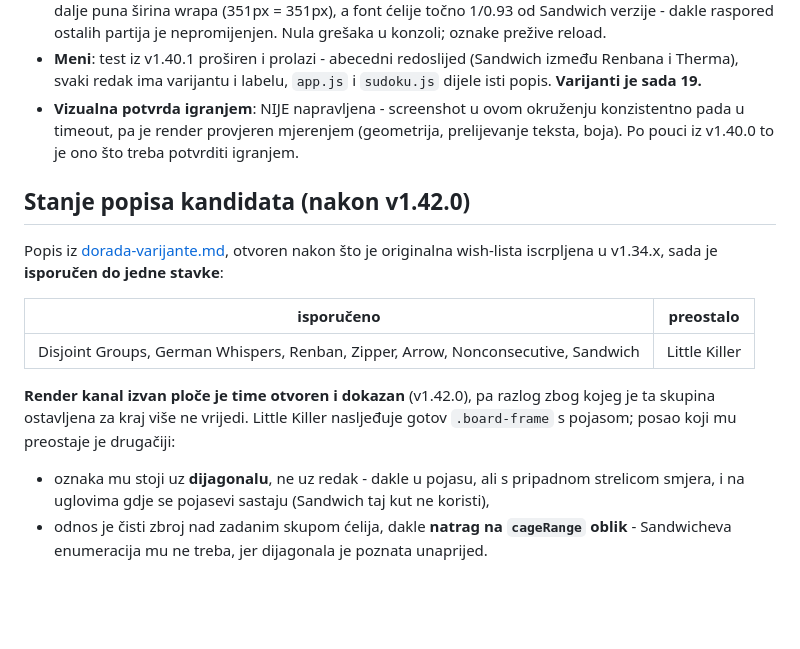
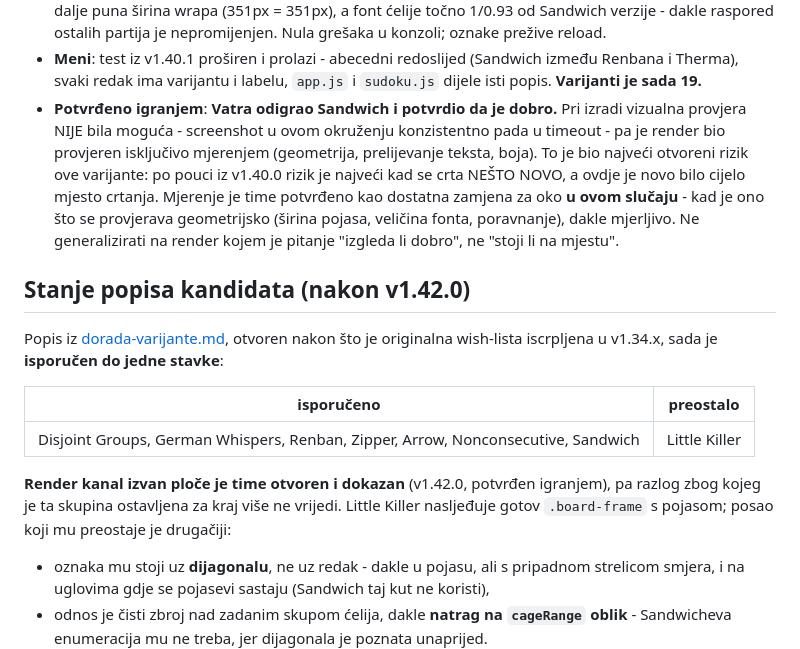
Before and after one commit to Vatroslav/sudoku, a Markdown page: docs/todo.md, the part around the change. GitHub-like rendering; blank space fills up the shorter version.

Commit message:
docs(varijante): Sandwich potvrden igranjem - render kanal izvan ploce dokazan
Vatra odigrao Sandwich i potvrdio da je dobro.

Pri izradi vizualna provjera nije bila moguca (screenshot pada u timeout) pa je render
bio provjeren iskljucivo mjerenjem. To je bio najveci otvoreni rizik varijante: po
pouci iz v1.40.0 rizik je najveci kad se crta nesto novo, a ovdje je novo bilo cijelo
mjesto crtanja.

Time je i tvrdnja da Little Killer nasljeduje gotov render kanal potkrijepljena
odigranom partijom, a ne samo mjerenjem.

Co-Authored-By: Claude Opus 4.8 <noreply@anthropic.com>

```diff
--- a/docs/todo.md
+++ b/docs/todo.md
@@ -1619,9 +1619,15 @@ zbrojeva je nula (22%), prosjek 11.9, a i teoretski maksimum 35 se pojavi.
 - **Meni**: test iz v1.40.1 proširen i prolazi - abecedni redoslijed (Sandwich između
   Renbana i Therma), svaki redak ima varijantu i labelu, `app.js` i `sudoku.js` dijele
   isti popis. **Varijanti je sada 19.**
-- **Vizualna potvrda igranjem**: NIJE napravljena - screenshot u ovom okruženju
-  konzistentno pada u timeout, pa je render provjeren mjerenjem (geometrija, prelijevanje
-  teksta, boja). Po pouci iz v1.40.0 to je ono što treba potvrditi igranjem.
+- **Potvrđeno igranjem**: **Vatra odigrao Sandwich i potvrdio da je dobro.** Pri izradi
+  vizualna provjera NIJE bila moguća - screenshot u ovom okruženju konzistentno pada u
+  timeout - pa je render bio provjeren isključivo mjerenjem (geometrija, prelijevanje
+  teksta, boja). To je bio najveći otvoreni rizik ove varijante: po pouci iz v1.40.0
+  rizik je najveći kad se crta NEŠTO NOVO, a ovdje je novo bilo cijelo mjesto crtanja.
+  Mjerenje je time potvrđeno kao dostatna zamjena za oko **u ovom slučaju** - kad je
+  ono što se provjerava geometrijsko (širina pojasa, veličina fonta, poravnanje), dakle
+  mjerljivo. Ne generalizirati na render kojem je pitanje "izgleda li dobro", ne
+  "stoji li na mjestu".
 
 ## Stanje popisa kandidata (nakon v1.42.0)
 
@@ -1632,9 +1638,9 @@ wish-lista iscrpljena u v1.34.x, sada je **isporučen do jedne stavke**:
 | --------------------------------------------------------------------------------- | ------------- |
 | Disjoint Groups, German Whispers, Renban, Zipper, Arrow, Nonconsecutive, Sandwich | Little Killer |
 
-**Render kanal izvan ploče je time otvoren i dokazan** (v1.42.0), pa razlog zbog kojeg
-je ta skupina ostavljena za kraj više ne vrijedi. Little Killer nasljeđuje gotov
-`.board-frame` s pojasom; posao koji mu preostaje je drugačiji:
+**Render kanal izvan ploče je time otvoren i dokazan** (v1.42.0, potvrđen igranjem), pa
+razlog zbog kojeg je ta skupina ostavljena za kraj više ne vrijedi. Little Killer
+nasljeđuje gotov `.board-frame` s pojasom; posao koji mu preostaje je drugačiji:
 
 - oznaka mu stoji uz **dijagonalu**, ne uz redak - dakle u pojasu, ali s pripadnom
   strelicom smjera, i na uglovima gdje se pojasevi sastaju (Sandwich taj kut ne koristi),
```
